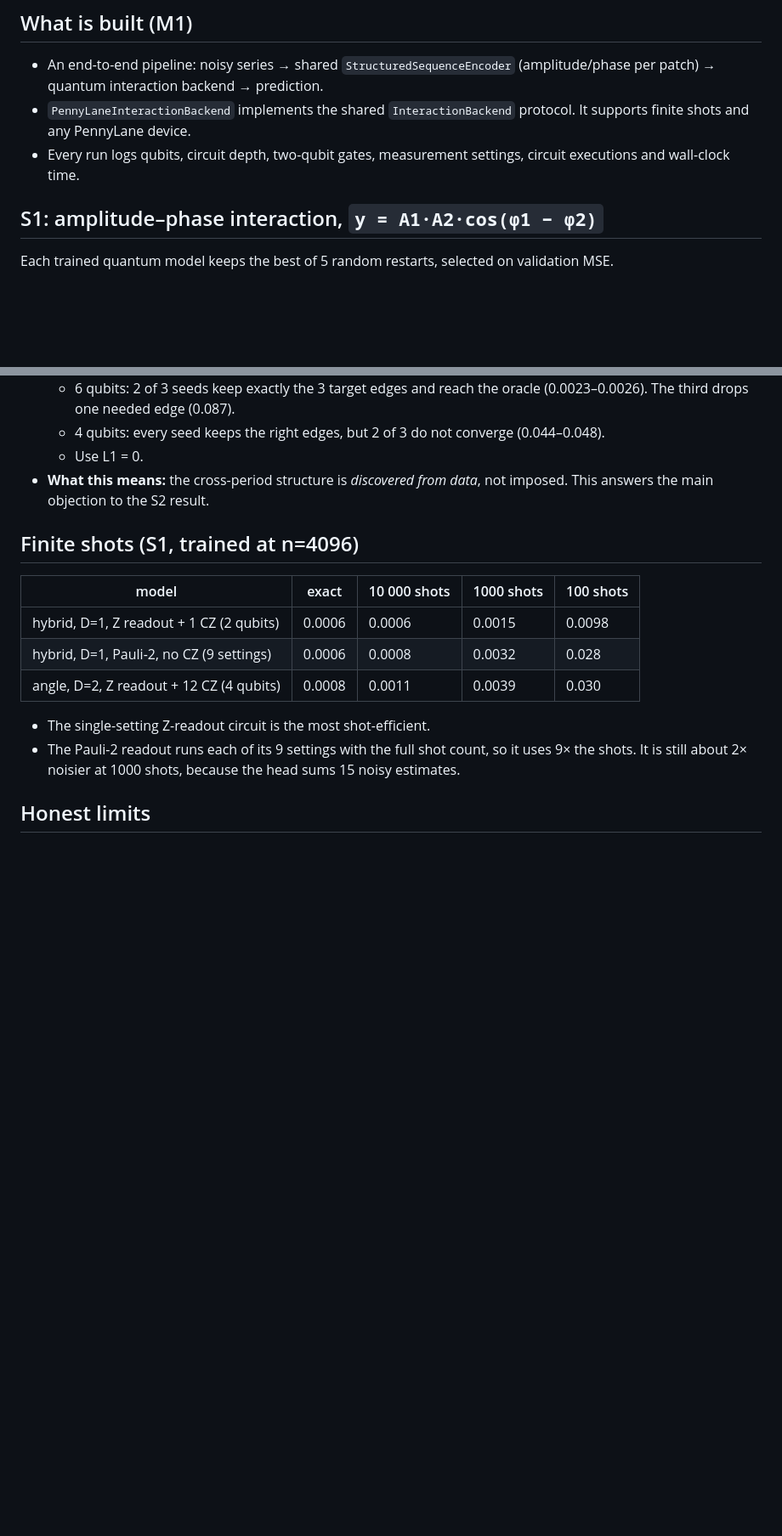
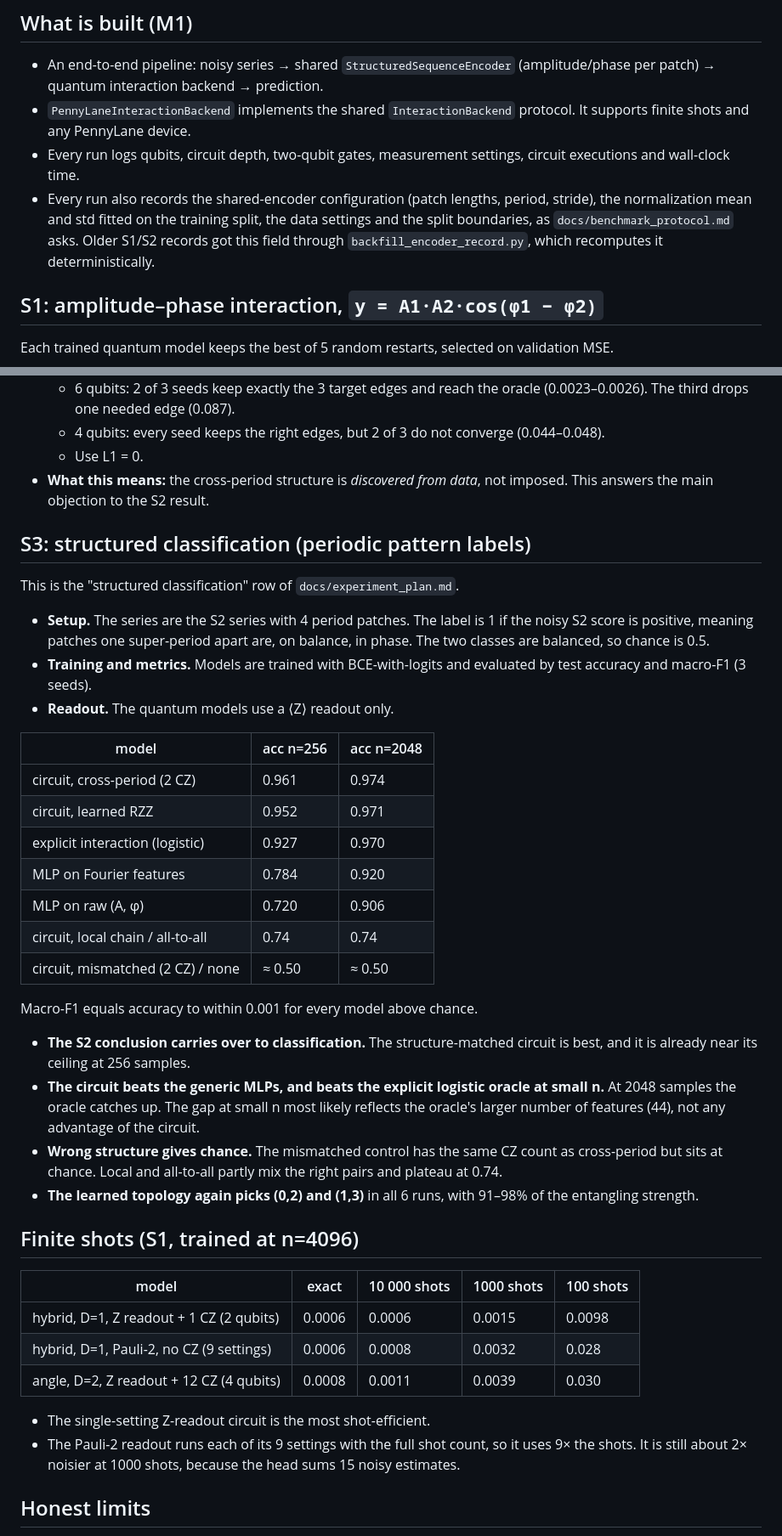
Before and after one commit to LibingChen-Lydia/quantum-structured-sequence, a Markdown page: docs/module_a_findings.md, 2 parts joined by grey strips. Shown at 85% size. Drawn GitHub-style; blank space fills up the shorter version.

```diff
--- a/docs/module_a_findings.md
+++ b/docs/module_a_findings.md
@@ -14,6 +14,10 @@ the training split only.
   finite shots and any PennyLane device.
 - Every run logs qubits, circuit depth, two-qubit gates, measurement settings, circuit executions
   and wall-clock time.
+- Every run also records the shared-encoder configuration (patch lengths, period, stride), the
+  normalization mean and std fitted on the training split, the data settings and the split
+  boundaries, as `docs/benchmark_protocol.md` asks. Older S1/S2 records got this field through
+  `backfill_encoder_record.py`, which recomputes it deterministically.
 
 ## S1: amplitude–phase interaction, `y = A1·A2·cos(φ1 − φ2)`
 
@@ -85,6 +89,39 @@ strengths start small (|γ| ≤ 0.3), and the circuit is never told which pairs
 - **What this means:** the cross-period structure is *discovered from data*, not imposed. This
   answers the main objection to the S2 result.
 
+## S3: structured classification (periodic pattern labels)
+
+This is the "structured classification" row of `docs/experiment_plan.md`.
+
+- **Setup.** The series are the S2 series with 4 period patches. The label is 1 if the noisy S2
+  score is positive, meaning patches one super-period apart are, on balance, in phase. The two
+  classes are balanced, so chance is 0.5.
+- **Training and metrics.** Models are trained with BCE-with-logits and evaluated by test
+  accuracy and macro-F1 (3 seeds).
+- **Readout.** The quantum models use a ⟨Z⟩ readout only.
+
+| model | acc n=256 | acc n=2048 |
+|---|---|---|
+| circuit, cross-period (2 CZ) | 0.961 | 0.974 |
+| circuit, learned RZZ | 0.952 | 0.971 |
+| explicit interaction (logistic) | 0.927 | 0.970 |
+| MLP on Fourier features | 0.784 | 0.920 |
+| MLP on raw (A, φ) | 0.720 | 0.906 |
+| circuit, local chain / all-to-all | 0.74 | 0.74 |
+| circuit, mismatched (2 CZ) / none | ≈ 0.50 | ≈ 0.50 |
+
+Macro-F1 equals accuracy to within 0.001 for every model above chance.
+
+- **The S2 conclusion carries over to classification.** The structure-matched circuit is best, and
+  it is already near its ceiling at 256 samples.
+- **The circuit beats the generic MLPs, and beats the explicit logistic oracle at small n.** At
+  2048 samples the oracle catches up. The gap at small n most likely reflects the oracle's larger
+  number of features (44), not any advantage of the circuit.
+- **Wrong structure gives chance.** The mismatched control has the same CZ count as cross-period
+  but sits at chance. Local and all-to-all partly mix the right pairs and plateau at 0.74.
+- **The learned topology again picks (0,2) and (1,3)** in all 6 runs, with 91–98% of the
+  entangling strength.
+
 ## Finite shots (S1, trained at n=4096)
 
 | model | exact | 10 000 shots | 1000 shots | 100 shots |
```
Also changed, not shown: README.md (+2 -1 lines), docs/results_module_a.md (+21 -0 lines), docs/figures/s3_classification.png (added), 9 other files.
